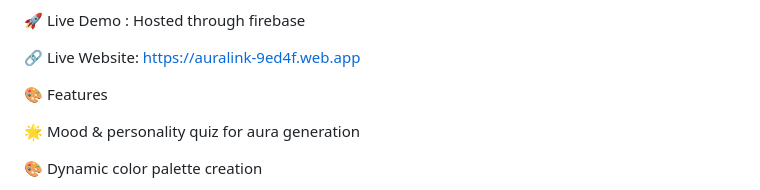
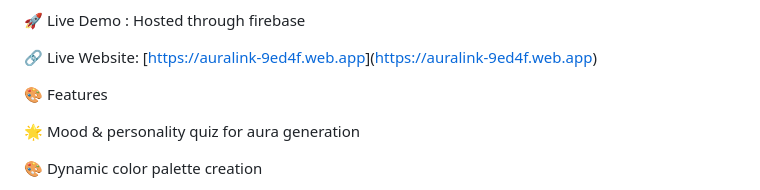
Before and after one commit to Harini78-Tech/-Frontend-Innovation-Lab, a Markdown page: AuraLink – Personal Energy Color Generator/README.md, the part around the change. Rendered like a GitHub page.

```diff
--- a/AuraLink – Personal Energy Color Generator/README.md
+++ b/AuraLink – Personal Energy Color Generator/README.md
@@ -10,7 +10,7 @@ Users answer a few quick questions, and the app visualizes their aura with smoot
 
 🚀 Live Demo : Hosted through firebase
 
-🔗 Live Website: [https://auralink-9ed4f.web.app](https://auralink-9ed4f.web.app)
+🔗 Live Website: [[https://auralink-9ed4f.web.app](https://auralink-9ed4f.web.app)](https://auralink-9ed4f.web.app)
 
 🎨 Features
 
```
